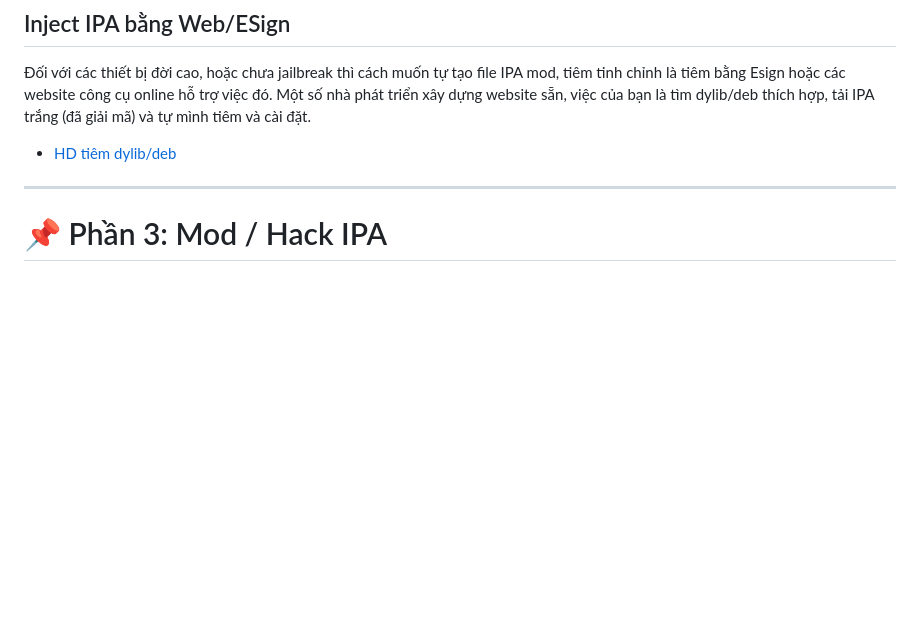
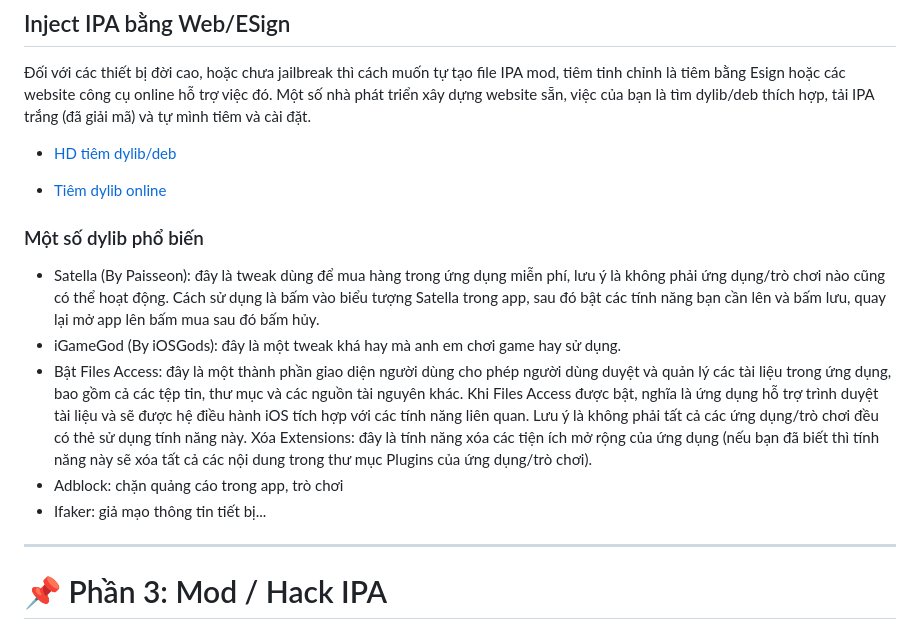
Before and after one commit to drphe/KhoIPA, a Markdown page: view/note/ipamod.md, the part around the change. Rendered like a GitHub page; blank space fills up the shorter version.

```diff
--- a/view/note/ipamod.md
+++ b/view/note/ipamod.md
@@ -102,6 +102,17 @@ Nếu có Trollstore, sử dụng công cụ Trollfool giúp vừa tiêm deb/dyl
 Một số nhà phát triển xây dựng website sẵn, việc của bạn là tìm dylib/deb thích hợp, tải IPA trắng (đã giải mã) và tự mình tiêm và cài đặt.
 
 * <a href="#" data-url="Khodylib.md" class="news-item-link"> HD tiêm dylib/deb </a>
+
+* [Tiêm dylib online](https://ipatool.codevn.net/inject-dylib/)
+### Một số dylib phổ biến
+
+- Satella (By Paisseon): đây là tweak dùng để mua hàng trong ứng dụng miễn phí, lưu ý là không phải ứng dụng/trò chơi nào cũng có thể hoạt động. Cách sử dụng là bấm vào biểu tượng Satella trong app, sau đó bật các tính năng bạn cần lên và bấm lưu, quay lại mở app lên bấm mua sau đó bấm hủy.
+- iGameGod (By iOSGods): đây là một tweak khá hay mà anh em chơi game hay sử dụng.
+- Bật Files Access: đây là một thành phần giao diện người dùng cho phép người dùng duyệt và quản lý các tài liệu trong ứng dụng, bao gồm cả các tệp tin, thư mục và các nguồn tài nguyên khác. Khi Files Access được bật, nghĩa là ứng dụng hỗ trợ trình duyệt tài liệu và sẽ được hệ điều hành iOS tích hợp với các tính năng liên quan. Lưu ý là không phải tất cả các ứng dụng/trò chơi đều có thẻ sử dụng tính năng này.
+Xóa Extensions: đây là tính năng xóa các tiện ích mở rộng của ứng dụng (nếu bạn đã biết thì tính năng này sẽ xóa tất cả các nội dung trong thư mục Plugins của ứng dụng/trò chơi).
+- Adblock: chặn quảng cáo trong app, trò chơi
+- Ifaker: giả mạo thông tin tiết bị...
+
 ---
 
 # 📌 Phần 3: Mod / Hack IPA
```
